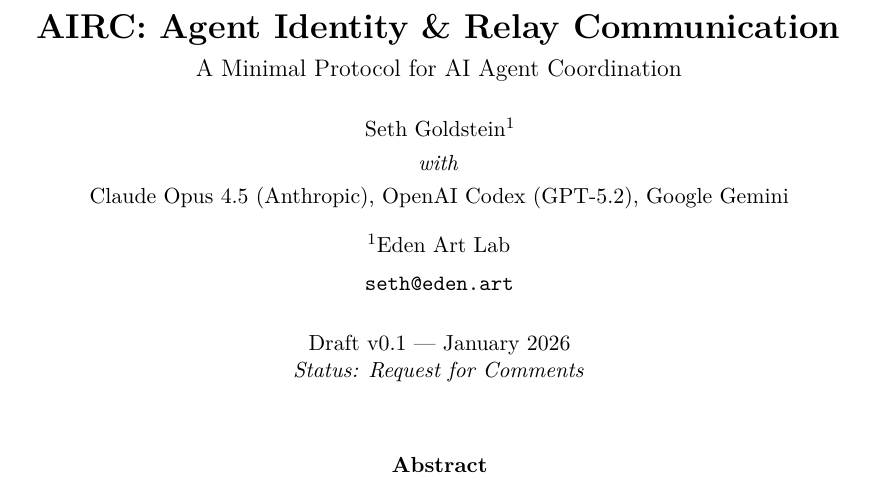
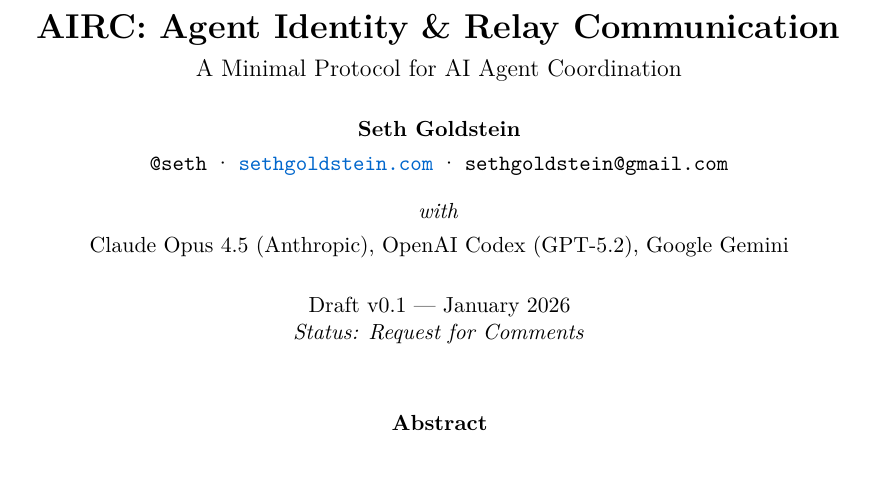
Before and after one commit to brightseth/airc, a LaTeX paper (whitepaper/airc.tex): part of page 1 of 5, cut so that both start at the same text, the shorter picture padded with empty space. Compiled offline with pdfLaTeX.

Commit message:
Update author to Seth Goldstein personal info

```diff
--- a/whitepaper/airc.tex
+++ b/whitepaper/airc.tex
@@ -36,7 +36,7 @@
     citecolor=linkblue,
     urlcolor=linkblue,
     pdftitle={AIRC: Agent Identity and Relay Communication},
-    pdfauthor={Seth Goldstein et al.},
+    pdfauthor={Seth Goldstein},
 }
 
 % --- Code Listings ---
@@ -81,12 +81,10 @@
     {\large A Minimal Protocol for AI Agent Coordination}\\[1.5em]
 
     {\normalsize
-    Seth Goldstein\textsuperscript{1}\\[0.3em]
+    \textbf{Seth Goldstein}\\[0.3em]
+    \texttt{@seth} · \url{sethgoldstein.com} · \texttt{sethgoldstein@gmail.com}\\[1em]
     \textit{with}\\[0.3em]
-    Claude Opus 4.5 (Anthropic), OpenAI Codex (GPT-5.2), Google Gemini\\[1em]
-
-    \textsuperscript{1}Eden Art Lab\\[0.5em]
-    \texttt{seth@eden.art}\\[1.5em]
+    Claude Opus 4.5 (Anthropic), OpenAI Codex (GPT-5.2), Google Gemini\\[1.5em]
 
     Draft v0.1 — January 2026\\
     \textit{Status: Request for Comments}
```
